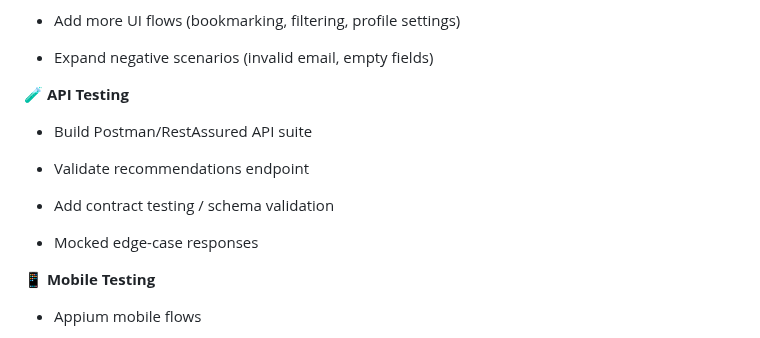
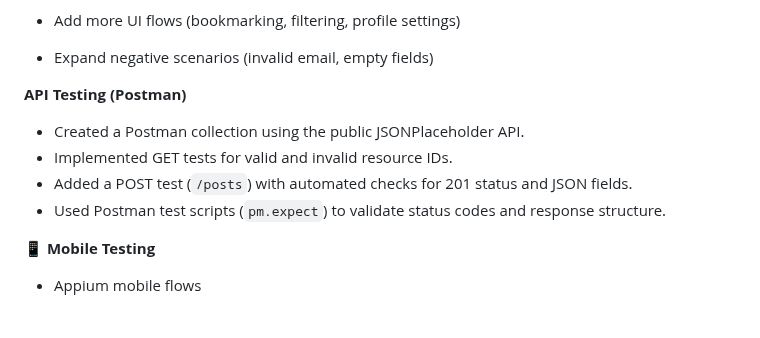
Before and after one commit to furulipa1/Hobby--Explorer, a Markdown page: README.md, the part around the change. GitHub-like rendering.

Commit message:
Revise API Testing section in README
Updated API Testing section with details on Postman collection and tests.

```diff
--- a/README.md
+++ b/README.md
@@ -198,16 +198,12 @@ HTML report generated at:
 
 
 
-**🧪 API Testing**
+**API Testing (Postman)**
 
-- Build Postman/RestAssured API suite
-
-- Validate recommendations endpoint
-
-- Add contract testing / schema validation
-
-- Mocked edge-case responses
-
+- Created a Postman collection using the public JSONPlaceholder API.
+- Implemented GET tests for valid and invalid resource IDs.
+- Added a POST test (`/posts`) with automated checks for 201 status and JSON fields.
+- Used Postman test scripts (`pm.expect`) to validate status codes and response structure.
 
 
 **📱 Mobile Testing**
```
